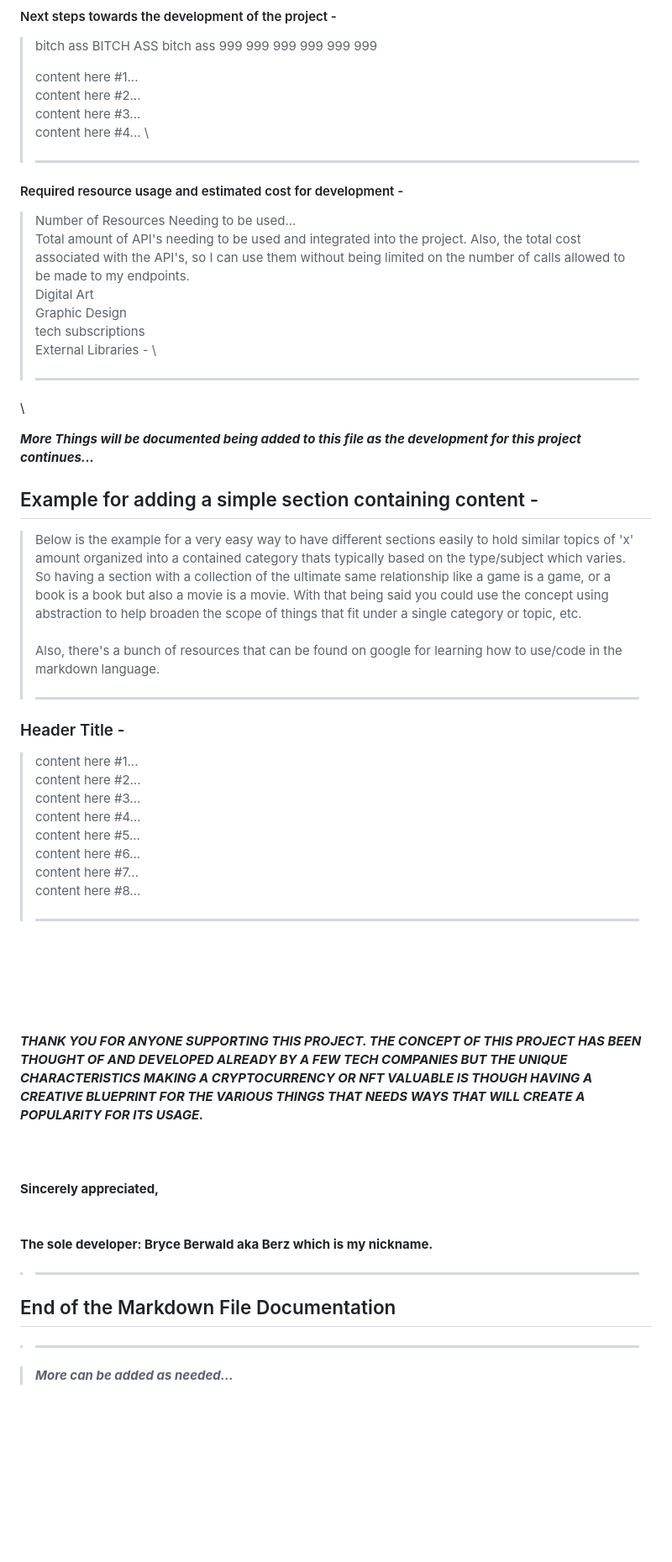
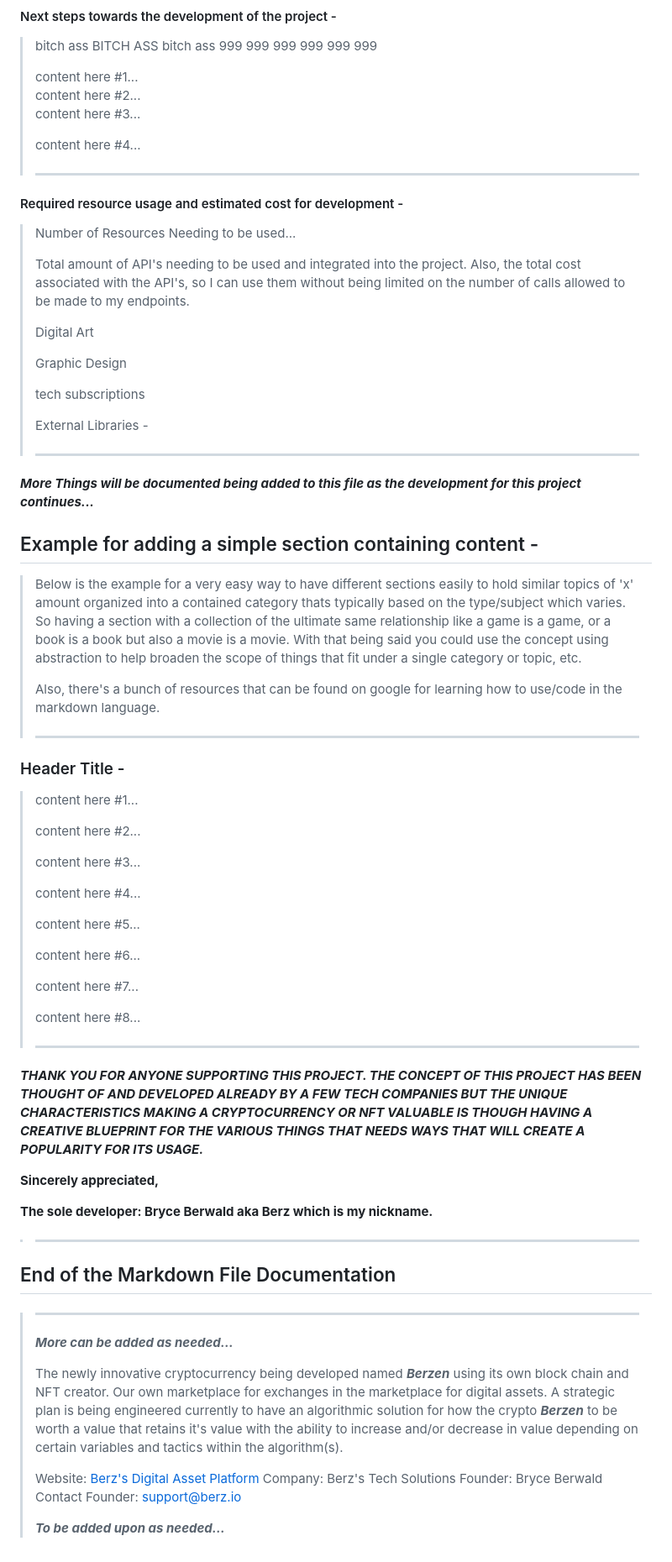
Before and after one commit to bryceberwald/Berz, a Markdown page: README.md, the part around the change. Shown at 84% size. Rendered like a GitHub page; blank space fills up the shorter version.

Commit message:
Few updates to readme file.

```diff
--- a/README.md
+++ b/README.md
@@ -93,76 +93,81 @@
 > content here #2...
 \
 > content here #3...
-\
+>
 > content here #4...
-\
+>
 >__________________________________________
-
+>
 #### Required resource usage and estimated cost for development -
-
+>
 > Number of Resources Needing to be used...
-\
+>
 > Total amount of API's needing to be used and integrated into the project. Also, the total cost associated with the API's, so I can use them without being limited on the number of calls  allowed to be made to my endpoints.
-\
+>
 > Digital Art
-\
+>
 > Graphic Design
-\
+>
 > tech subscriptions
-\
+>
 > External Libraries -
-\
+>
 > __________________________________________
-\
-
+>
+>
 ***More Things will be documented being added to this file as the development for this project continues...***
-
+>
 ## Example for adding a simple section containing content -
-
+>
 > Below is the example for a very easy way to have different sections easily to hold similar topics of 'x' amount organized into a contained category thats typically based on the type/subject which varies. So having a section with a collection of the ultimate same relationship like a game is a game, or a book is a book but also a movie is a movie. With that being said you could use the concept using abstraction to help broaden the scope of things that fit under a single category or topic, etc.
-\
-\
+>
+>
 > Also, there's a bunch of resources that can be found on google for learning how to use/code in the markdown language.
 >__________________________________________
-
+>
 ### Header Title -
-
+>
 > content here #1...
-\
+>
 > content here #2...
-\
+>
 > content here #3...
-\
+>
 > content here #4...
-\
+>
 > content here #5...
-\
+>
 > content here #6...
-\
+>
 > content here #7...
-\
+>
 > content here #8...
 >__________________________________________
-\
-\
-\
-\
-\
+>
+>
+>
 ***THANK YOU FOR ANYONE SUPPORTING THIS PROJECT. THE CONCEPT OF THIS PROJECT HAS BEEN THOUGHT OF AND DEVELOPED ALREADY BY A FEW TECH COMPANIES BUT THE UNIQUE CHARACTERISTICS MAKING A CRYPTOCURRENCY OR NFT VALUABLE IS THOUGH HAVING A CREATIVE BLUEPRINT FOR THE VARIOUS THINGS THAT NEEDS WAYS THAT WILL CREATE A POPULARITY FOR ITS USAGE.***
-\
-\
-\
-\
+>
+>
 **Sincerely appreciated,**
-\
-\
-\
+>
 **The sole developer: Bryce Berwald aka Berz which is my nickname.**
-
 >__________________________________________
-
+>
 ## End of the Markdown File Documentation
-
+>
 >__________________________________________
-
+>
 >***More can be added as needed...***
+>
+>The newly innovative cryptocurrency being developed named ***Berzen*** using its own block chain and NFT creator. Our own marketplace for exchanges in the marketplace for digital assets.
+>A strategic plan is being engineered currently to have an algorithmic solution for how the crypto ***Berzen*** to be worth a value that retains it's value with the ability to increase and/or decrease in value depending on certain variables and tactics within the algorithm(s).
+>
+>
+>Website: [Berz's Digital Asset Platform](https://www.berz.io/)
+>Company: Berz's Tech Solutions
+>Founder: Bryce Berwald
+>Contact Founder: [support@berz.io](mailto:bryce.berwald@berz.io)
+>
+> ***To be added upon as needed...***
+>
```
